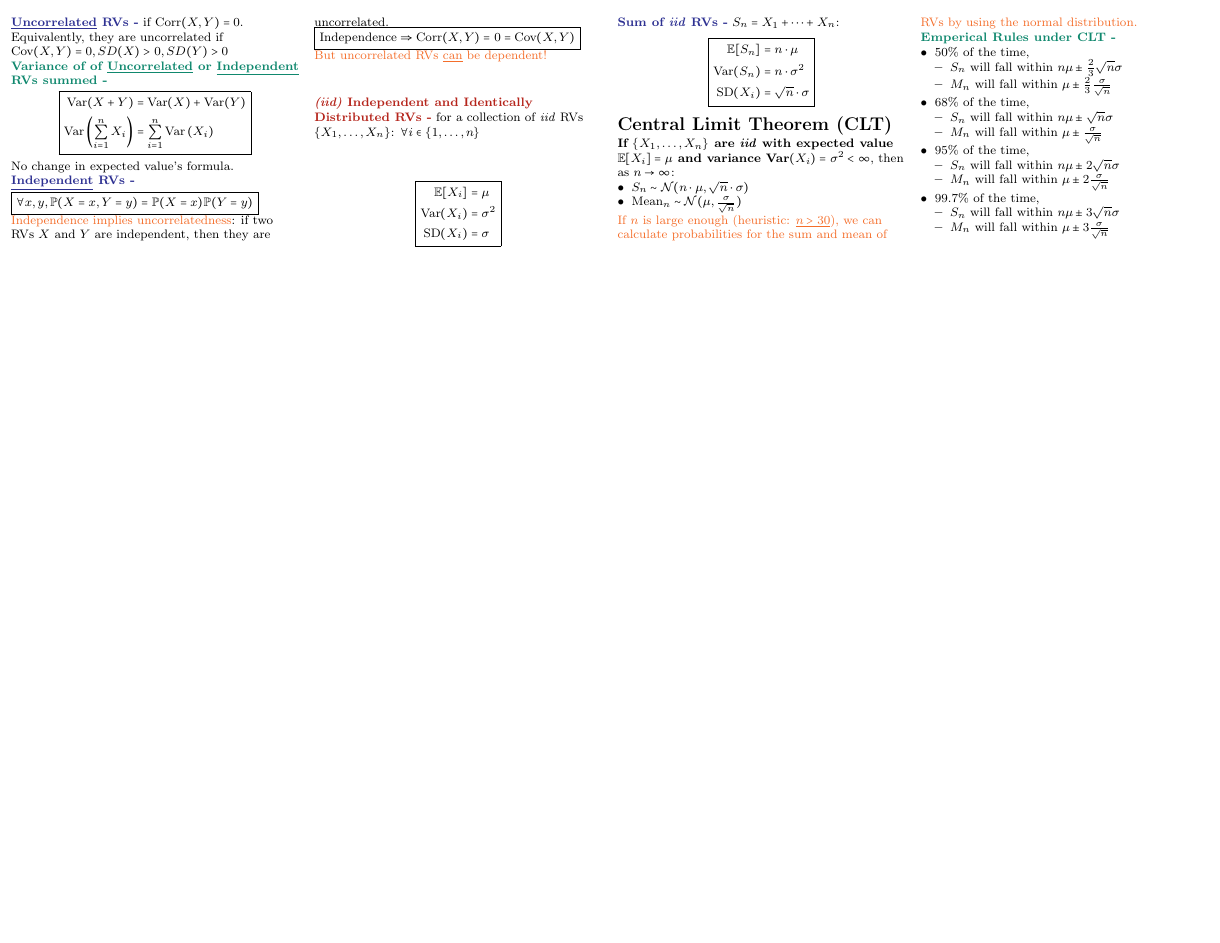
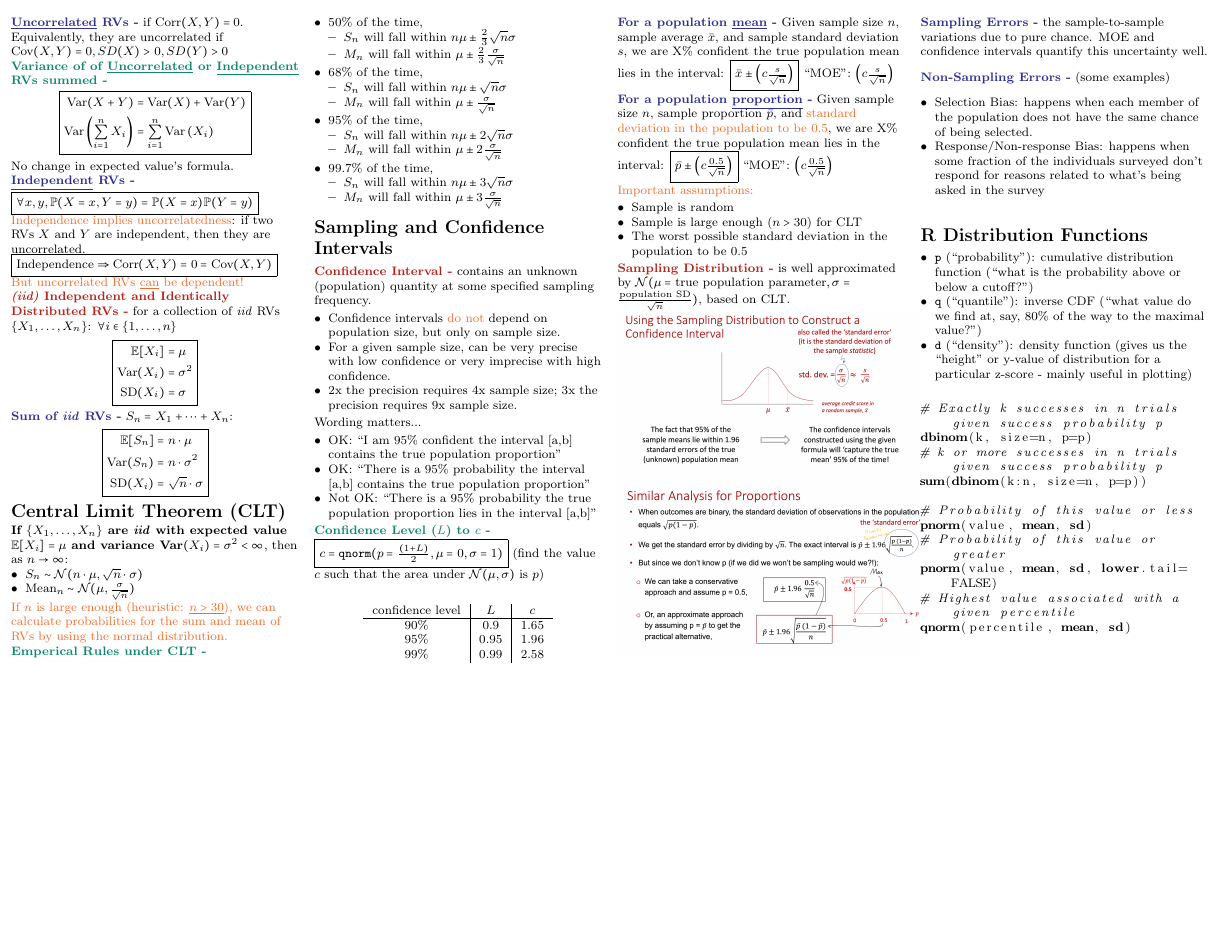
Before and after one commit to junruren/LGO-2024-Summer, a LaTeX document (15.086/15_086_Cheatsheet.tex): page 2 of 2. Compiled offline with pdfLaTeX.

Commit message:
[15.086] Add contents from lecture 5 slides and R code examples

```diff
--- a/15.086/15_086_Cheatsheet.tex
+++ b/15.086/15_086_Cheatsheet.tex
@@ -414,5 +414,87 @@ then as $n \rightarrow \infty$:
     \end{itemize}
 \end{itemize}
 
+\section{Sampling and Confidence Intervals}
+
+\Red{Confidence Interval} contains an unknown (population) quantity at some specified sampling frequency.
+\begin{itemize}
+    \item Confidence intervals \Hint{do not} depend on population size, but only on sample size.
+    \item For a given sample size, can be very precise with low confidence or very imprecise with high confidence.
+    \item 2x the precision requires 4x sample size; 3x the precision requires 9x sample size.
+\end{itemize}
+
+Wording matters...
+\begin{itemize}
+    \item OK: ``I am 95\% confident the interval [a,b] contains the true population proportion''
+    \item OK: ``There is a 95\% probability the interval [a,b] contains the true population proportion''
+    \item Not OK: ``There is a 95\% probability the true population proportion lies in the interval [a,b]''
+\end{itemize}
+
+\Green{Confidence Level ($L$) to $c$}
+\fbox{$c = \texttt{qnorm}(p = \frac{(1 + L)}{2}, \mu = 0, \sigma = 1)$}
+(find the value $c$ such that the area under $\mathcal{N}(\mu, \sigma)$ is $p$)
+\begin{center}
+    \begin{tabular}{ c|c|c }
+        confidence level & $L$ & $c$ \\
+        \hline
+        90\% & 0.9 & 1.65 \\
+        95\% & 0.95 & 1.96 \\
+        99\% & 0.99 & 2.58 \\
+    \end{tabular}
+\end{center}
+
+\Blue{For a population \underline{mean}} Given sample size $n$, sample average $\bar{x}$, and sample standard deviation
+$s$, we are X\% confident the true population mean lies in the interval:
+\fbox{$\bar{x} \pm \left(c \frac{s}{\sqrt{n}}\right)$} ``MOE'': $\left(c \frac{s}{\sqrt{n}}\right)$
+
+\Blue{For a population \underline{proportion}} Given sample size $n$, sample proportion $\bar{p}$, and
+\Hint{standard deviation in the population to be $0.5$}, we are X\% confident the true population mean lies in the interval:
+\fbox{$\bar{p} \pm \left(c \frac{0.5}{\sqrt{n}}\right)$} ``MOE'': $\left(c \frac{0.5}{\sqrt{n}}\right)$
+
+\Hint{Important assumptions:}
+\begin{itemize}
+    \item Sample is random
+    \item Sample is large enough ($n > 30$) for CLT
+    \item The worst possible standard deviation in the population to be $0.5$
+\end{itemize}
+
+\Red{Sampling Distribution} is well approximated by
+$\mathcal{N}(\mu = \text{true population parameter}, \sigma = \frac{\text{population SD}}{\sqrt{n}})$, based on CLT.
+\includegraphics[width=0.253\textwidth]{standard_error.jpg}
+\includegraphics[width=0.253\textwidth]{proportions.jpg}
+
+\Blue{Sampling Errors} the sample-to-sample variations due to pure chance. MOE and confidence intervals quantify this
+uncertainty well.
+
+\Blue{Non-Sampling Errors} (some examples)
+\begin{itemize}
+    \item Selection Bias: happens when each member of the population does not have the same chance of being selected.
+    \item Response/Non-response Bias: happens when some fraction of the individuals surveyed don’t respond for reasons related to what’s being asked in the survey
+\end{itemize}
+
+\section{R Distribution Functions}
+
+\begin{itemize}
+    \item \texttt{p} (``probability''): cumulative distribution function (“what is the probability above or below a cutoff?”)
+    \item \texttt{q} (``quantile''): inverse CDF (“what value do we find at, say, 80\% of the way to the maximal value?”)
+    \item \texttt{d} (``density''): density function (gives us the “height” or y-value of distribution for a particular z-score - mainly useful in plotting)
+\end{itemize}
+
+\lstset{breaklines=true}
+\begin{lstlisting}[language=R]
+# Exactly k successes in n trials given success probability p
+dbinom(k, size=n, p=p)
+# k or more successes in n trials given success probability p
+sum(dbinom(k:n, size=n, p=p))
+
+# Probability of this value or less
+pnorm(value, mean, sd)
+# Probability of this value or greater
+pnorm(value, mean, sd, lower.tail=FALSE)
+# Highest value associated with a given percentile
+qnorm(percentile, mean, sd)
+
+\end{lstlisting}
+
 \end{multicols}
 \end{document}
```
Also changed, not shown: 15.086/15_086_Cheatsheet.pdf, 15.086/proportions.jpg (added), 15.086/standard_error.jpg (added), 15.086/15_086_Cheatsheet.tex (2 more changed lines).
